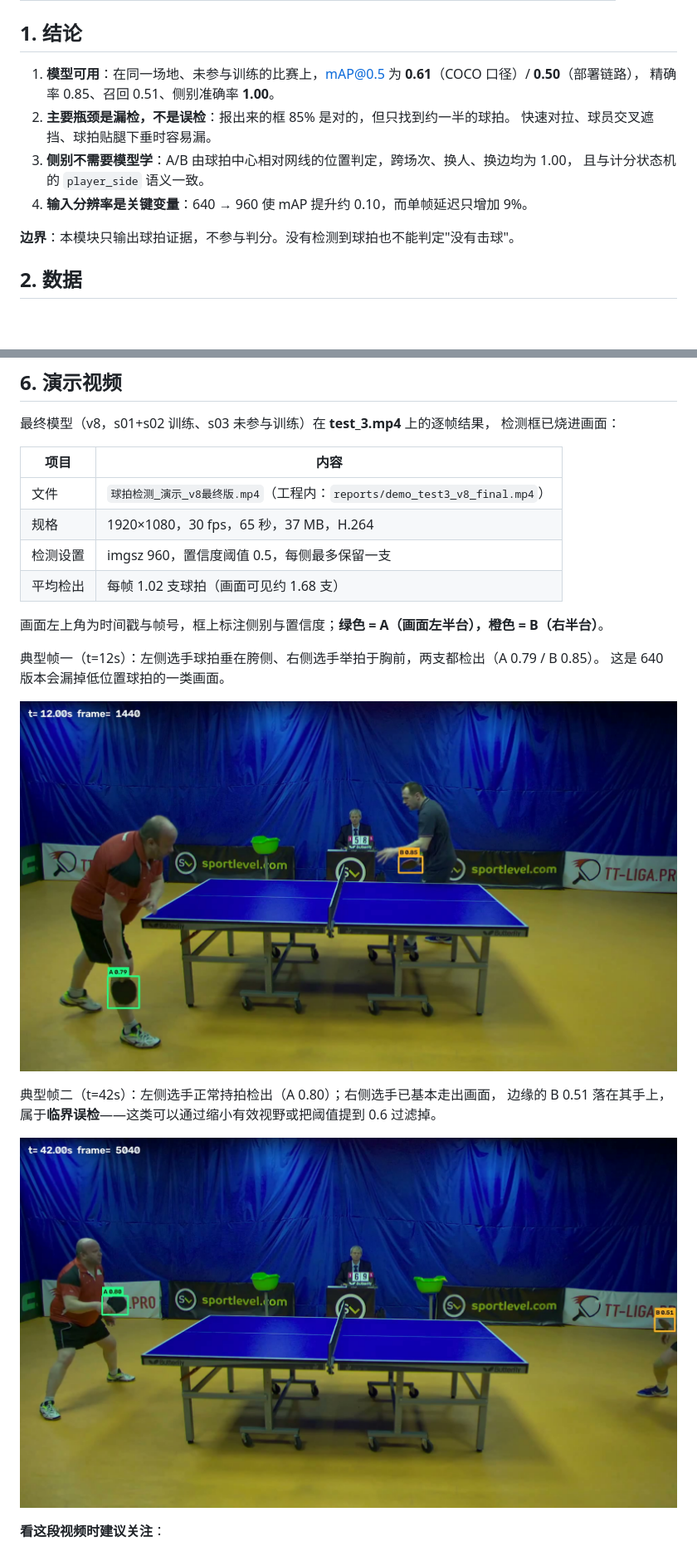
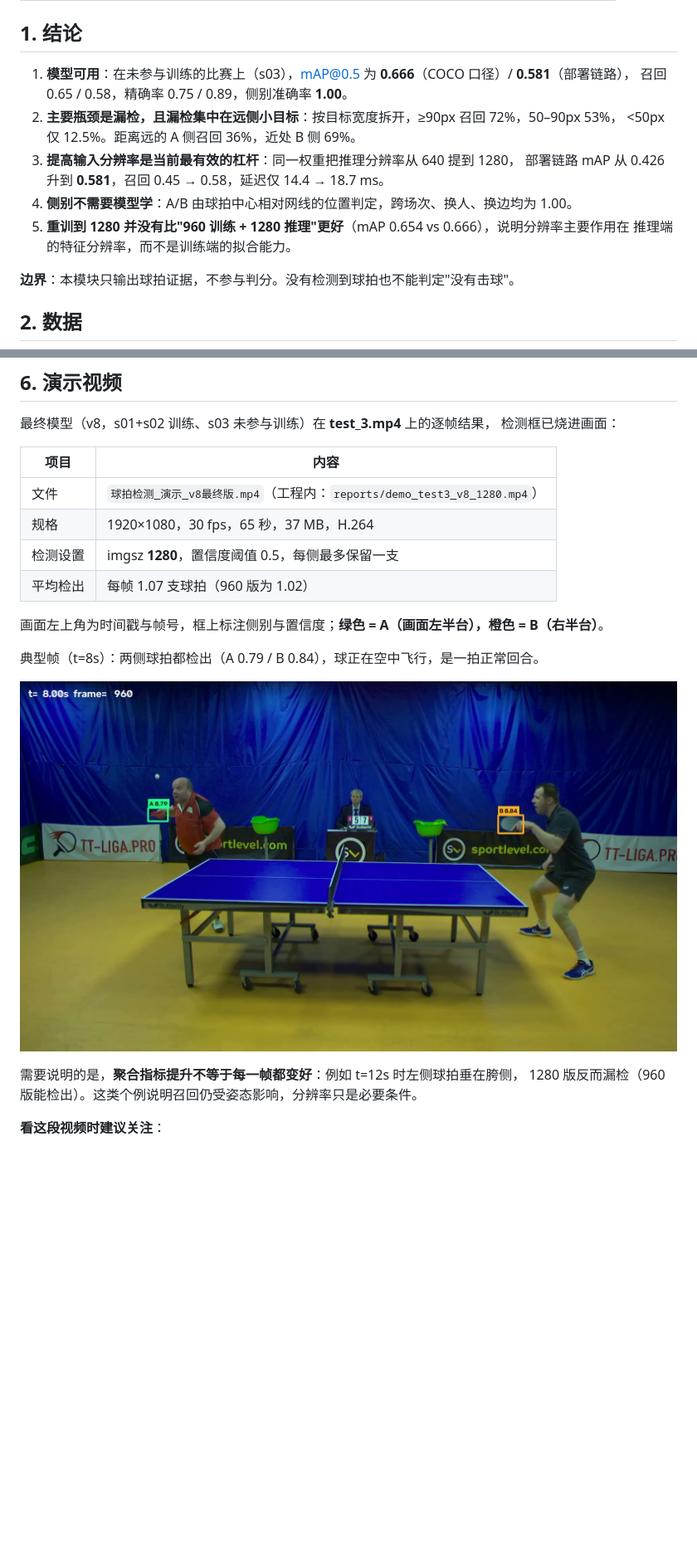
Before and after one commit to xwrjym/pingpong-racket-detector, a Markdown page: reports/球拍检测_交付报告.md, 2 parts joined by grey strips. Shown at 83% size. Rendered like a GitHub page; pictures changed too: reports/demo_v8_1280_frame_08s.jpg (added), reports/demo_v8_frame_12s.jpg (deleted), reports/demo_v8_frame_42s.jpg (deleted); blank space fills up the shorter version.

```diff
--- a/reports/球拍检测_交付报告.md
+++ b/reports/球拍检测_交付报告.md
@@ -10,13 +10,15 @@
 
 ## 1. 结论
 
-1. **模型可用**：在同一场地、未参与训练的比赛上，mAP@0.5 为 **0.61**（COCO 口径）/ **0.50**（部署链路），
-   精确率 0.85、召回 0.51、侧别准确率 **1.00**。
-2. **主要瓶颈是漏检，不是误检**：报出来的框 85% 是对的，但只找到约一半的球拍。
-   快速对拉、球员交叉遮挡、球拍贴腿下垂时容易漏。
-3. **侧别不需要模型学**：A/B 由球拍中心相对网线的位置判定，跨场次、换人、换边均为 1.00，
-   且与计分状态机的 `player_side` 语义一致。
-4. **输入分辨率是关键变量**：640 → 960 使 mAP 提升约 0.10，而单帧延迟只增加 9%。
+1. **模型可用**：在未参与训练的比赛上（s03），mAP@0.5 为 **0.666**（COCO 口径）/ **0.581**（部署链路），
+   召回 0.65 / 0.58，精确率 0.75 / 0.89，侧别准确率 **1.00**。
+2. **主要瓶颈是漏检，且漏检集中在远侧小目标**：按目标宽度拆开，≥90px 召回 72%，50–90px 53%，
+   <50px 仅 12.5%。距离远的 A 侧召回 36%，近处 B 侧 69%。
+3. **提高输入分辨率是当前最有效的杠杆**：同一权重把推理分辨率从 640 提到 1280，
+   部署链路 mAP 从 0.426 升到 **0.581**，召回 0.45 → 0.58，延迟仅 14.4 → 18.7 ms。
+4. **侧别不需要模型学**：A/B 由球拍中心相对网线的位置判定，跨场次、换人、换边均为 1.00。
+5. **重训到 1280 并没有比"960 训练 + 1280 推理"更好**（mAP 0.654 vs 0.666），说明分辨率主要作用在
+   推理端的特征分辨率，而不是训练端的拟合能力。
 
 **边界**：本模块只输出球拍证据，不参与判分。没有检测到球拍也不能判定"没有击球"。
 
@@ -128,22 +147,19 @@ v8 在 s03 上的完整指标（ultralytics/COCO 口径）：mAP@0.5 **0.608**
 
 | 项目 | 内容 |
 |---|---|
-| 文件 | `球拍检测_演示_v8最终版.mp4`（工程内：`reports/demo_test3_v8_final.mp4`） |
+| 文件 | `球拍检测_演示_v8最终版.mp4`（工程内：`reports/demo_test3_v8_1280.mp4`） |
 | 规格 | 1920×1080，30 fps，65 秒，37 MB，H.264 |
-| 检测设置 | imgsz 960，置信度阈值 0.5，每侧最多保留一支 |
-| 平均检出 | 每帧 1.02 支球拍（画面可见约 1.68 支） |
+| 检测设置 | imgsz **1280**，置信度阈值 0.5，每侧最多保留一支 |
+| 平均检出 | 每帧 1.07 支球拍（960 版为 1.02） |
 
 画面左上角为时间戳与帧号，框上标注侧别与置信度；**绿色 = A（画面左半台），橙色 = B（右半台）**。
 
-典型帧一（t=12s）：左侧选手球拍垂在胯侧、右侧选手举拍于胸前，两支都检出（A 0.79 / B 0.85）。
-这是 640 版本会漏掉低位置球拍的一类画面。
+典型帧（t=8s）：两侧球拍都检出（A 0.79 / B 0.84），球正在空中飞行，是一拍正常回合。
 
-![t=12s](demo_v8_frame_12s.jpg)
+![t=8s](demo_v8_1280_frame_08s.jpg)
 
-典型帧二（t=42s）：左侧选手正常持拍检出（A 0.80）；右侧选手已基本走出画面，
-边缘的 B 0.51 落在其手上，属于**临界误检**——这类可以通过缩小有效视野或把阈值提到 0.6 过滤掉。
-
-![t=42s](demo_v8_frame_42s.jpg)
+需要说明的是，**聚合指标提升不等于每一帧都变好**：例如 t=12s 时左侧球拍垂在胯侧，
+1280 版反而漏检（960 版能检出）。这类个例说明召回仍受姿态影响，分辨率只是必要条件。
 
 **看这段视频时建议关注**：
 
```
Also changed, not shown: other parts of reports/球拍检测_交付报告.md (+37 -20 lines), 3 other files.
